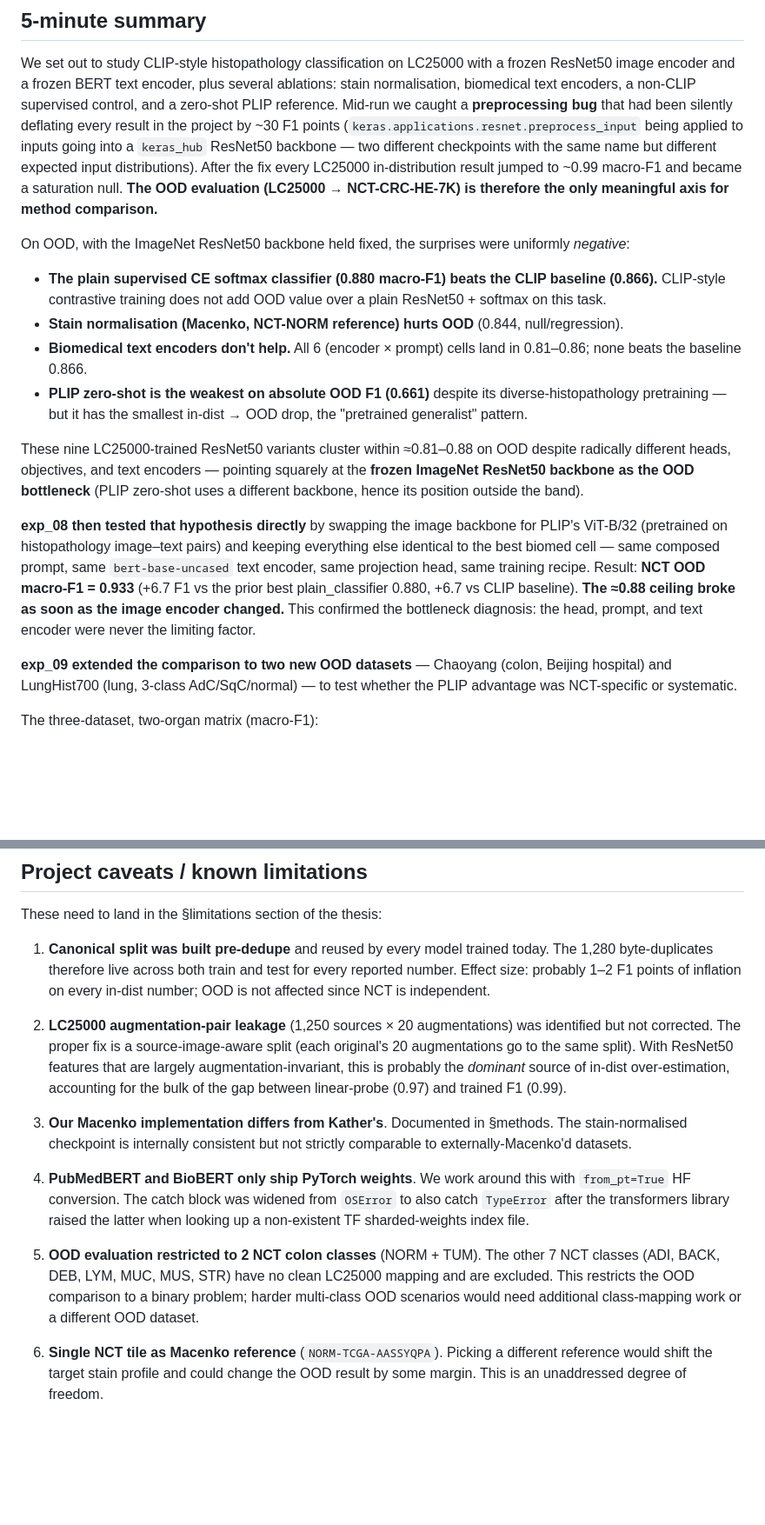
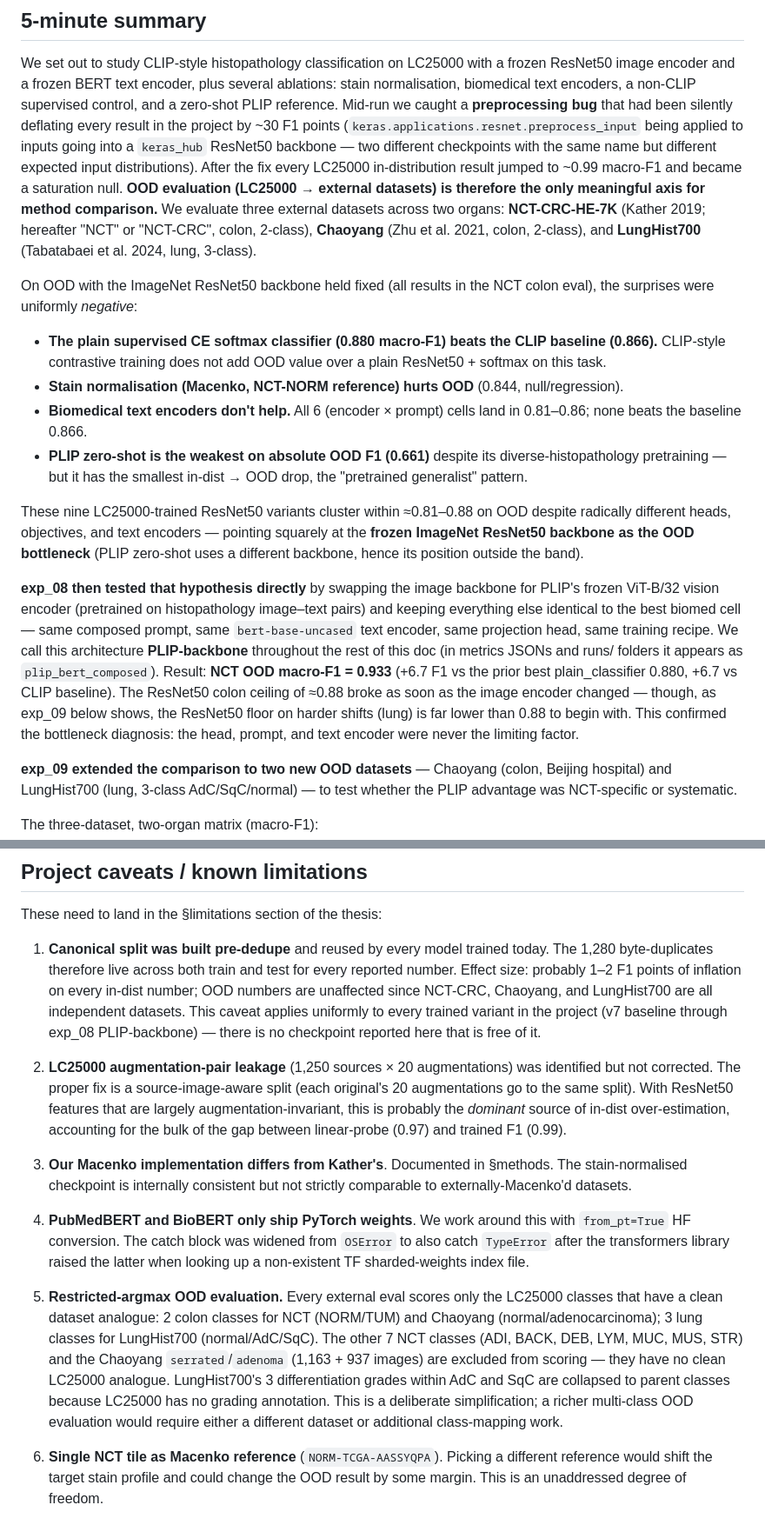
Before and after one commit to lcandau/histopathology-clip-lab, a Markdown page: report/_notes/results_and_learnings.md, 2 parts joined by grey strips. Shown at 87% size. Drawn GitHub-style; blank space fills up the shorter version.

```diff
--- a/report/_notes/results_and_learnings.md
+++ b/report/_notes/results_and_learnings.md
@@ -21,10 +21,13 @@ encoders, a non-CLIP supervised control, and a zero-shot PLIP reference. Mid-run
 (`keras.applications.resnet.preprocess_input` being applied to inputs going into a `keras_hub`
 ResNet50 backbone — two different checkpoints with the same name but different expected input
 distributions). After the fix every LC25000 in-distribution result jumped to ~0.99 macro-F1 and
-became a saturation null. **The OOD evaluation (LC25000 → NCT-CRC-HE-7K) is therefore the only
-meaningful axis for method comparison.**
+became a saturation null. **OOD evaluation (LC25000 → external datasets) is therefore the only
+meaningful axis for method comparison.** We evaluate three external datasets across two organs:
+**NCT-CRC-HE-7K** (Kather 2019; hereafter "NCT" or "NCT-CRC", colon, 2-class), **Chaoyang**
+(Zhu et al. 2021, colon, 2-class), and **LungHist700** (Tabatabaei et al. 2024, lung, 3-class).
 
-On OOD, with the ImageNet ResNet50 backbone held fixed, the surprises were uniformly *negative*:
+On OOD with the ImageNet ResNet50 backbone held fixed (all results in the NCT colon eval),
+the surprises were uniformly *negative*:
 
 - **The plain supervised CE softmax classifier (0.880 macro-F1) beats the CLIP baseline (0.866).**
   CLIP-style contrastive training does not add OOD value over a plain ResNet50 + softmax on this task.
@@ -40,12 +43,15 @@ ResNet50 backbone as the OOD bottleneck** (PLIP zero-shot uses a different backb
 position outside the band).
 
 **exp_08 then tested that hypothesis directly** by swapping the image backbone for PLIP's
-ViT-B/32 (pretrained on histopathology image–text pairs) and keeping everything else identical
-to the best biomed cell — same composed prompt, same `bert-base-uncased` text encoder, same
-projection head, same training recipe. Result: **NCT OOD macro-F1 = 0.933** (+6.7 F1 vs the
-prior best plain_classifier 0.880, +6.7 vs CLIP baseline). **The ≈0.88 ceiling broke as soon
-as the image encoder changed.** This confirmed the bottleneck diagnosis: the head, prompt,
-and text encoder were never the limiting factor.
+frozen ViT-B/32 vision encoder (pretrained on histopathology image–text pairs) and keeping
+everything else identical to the best biomed cell — same composed prompt, same
+`bert-base-uncased` text encoder, same projection head, same training recipe. We call this
+architecture **PLIP-backbone** throughout the rest of this doc (in metrics JSONs and runs/
+folders it appears as `plip_bert_composed`). Result: **NCT OOD macro-F1 = 0.933** (+6.7 F1
+vs the prior best plain_classifier 0.880, +6.7 vs CLIP baseline). The ResNet50 colon ceiling
+of ≈0.88 broke as soon as the image encoder changed — though, as exp_09 below shows, the
+ResNet50 floor on harder shifts (lung) is far lower than 0.88 to begin with. This confirmed
+the bottleneck diagnosis: the head, prompt, and text encoder were never the limiting factor.
 
 **exp_09 extended the comparison to two new OOD datasets** — Chaoyang (colon, Beijing
 hospital) and LungHist700 (lung, 3-class AdC/SqC/normal) — to test whether the PLIP
@@ -579,8 +602,10 @@ These need to land in the §limitations section of the thesis:
 
 1. **Canonical split was built pre-dedupe** and reused by every model trained today. The 1,280
    byte-duplicates therefore live across both train and test for every reported number. Effect
-   size: probably 1–2 F1 points of inflation on every in-dist number; OOD is not affected since
-   NCT is independent.
+   size: probably 1–2 F1 points of inflation on every in-dist number; OOD numbers are unaffected
+   since NCT-CRC, Chaoyang, and LungHist700 are all independent datasets. This caveat applies
+   uniformly to every trained variant in the project (v7 baseline through exp_08 PLIP-backbone)
+   — there is no checkpoint reported here that is free of it.
 
 2. **LC25000 augmentation-pair leakage** (1,250 sources × 20 augmentations) was identified but
    not corrected. The proper fix is a source-image-aware split (each original's 20 augmentations
@@ -597,10 +622,14 @@ These need to land in the §limitations section of the thesis:
    `TypeError` after the transformers library raised the latter when looking up a non-existent
    TF sharded-weights index file.
 
-5. **OOD evaluation restricted to 2 NCT colon classes** (NORM + TUM). The other 7 NCT classes
-   (ADI, BACK, DEB, LYM, MUC, MUS, STR) have no clean LC25000 mapping and are excluded. This
-   restricts the OOD comparison to a binary problem; harder multi-class OOD scenarios would
-   need additional class-mapping work or a different OOD dataset.
+5. **Restricted-argmax OOD evaluation.** Every external eval scores only the LC25000 classes
+   that have a clean dataset analogue: 2 colon classes for NCT (NORM/TUM) and Chaoyang
+   (normal/adenocarcinoma); 3 lung classes for LungHist700 (normal/AdC/SqC). The other 7 NCT
+   classes (ADI, BACK, DEB, LYM, MUC, MUS, STR) and the Chaoyang `serrated`/`adenoma` (1,163 +
+   937 images) are excluded from scoring — they have no clean LC25000 analogue. LungHist700's
+   3 differentiation grades within AdC and SqC are collapsed to parent classes because LC25000
+   has no grading annotation. This is a deliberate simplification; a richer multi-class OOD
+   evaluation would require either a different dataset or additional class-mapping work.
 
 6. **Single NCT tile as Macenko reference** (`NORM-TCGA-AASSYQPA`). Picking a different
    reference would shift the target stain profile and could change the OOD result by some
```
Also changed, not shown: other parts of report/_notes/results_and_learnings.md (+62 -40 lines).
